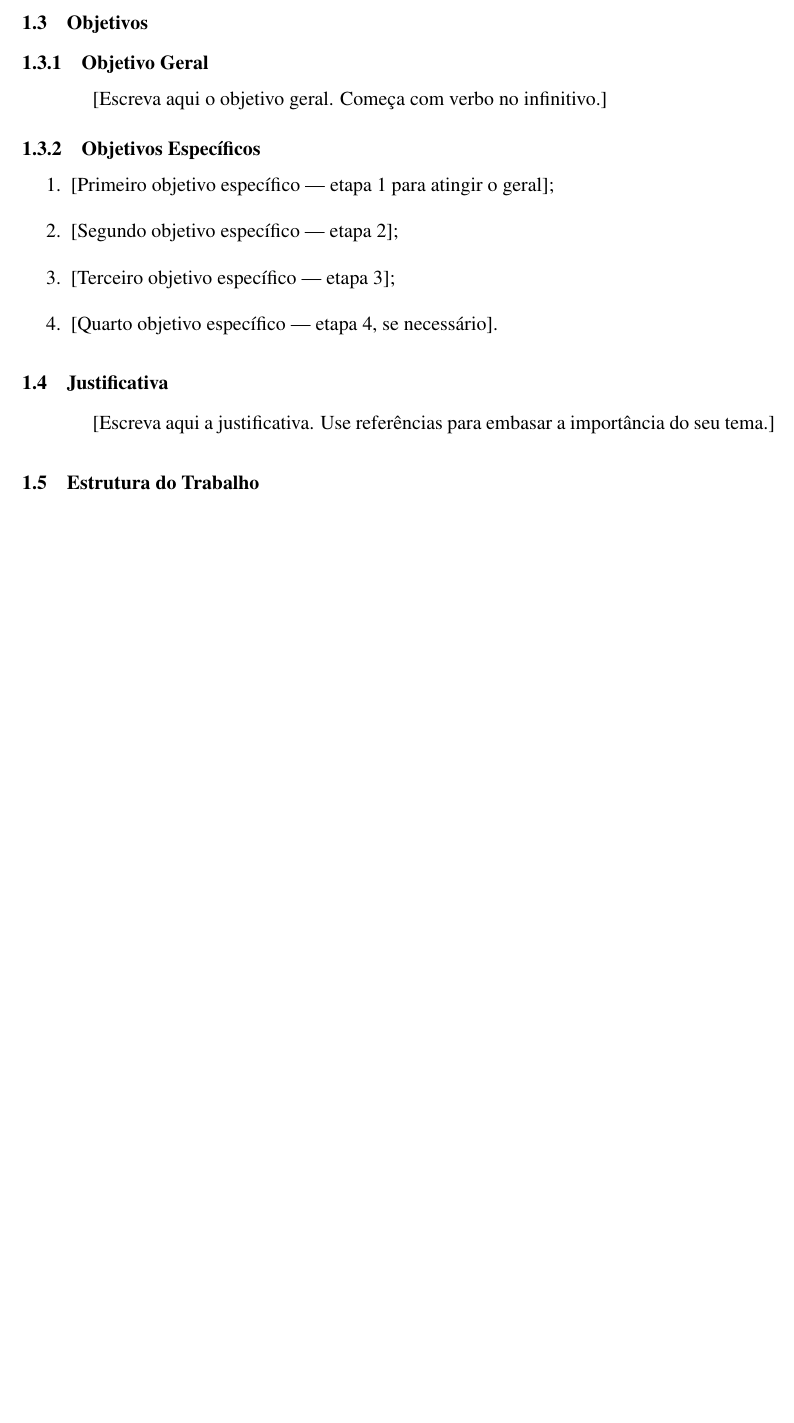
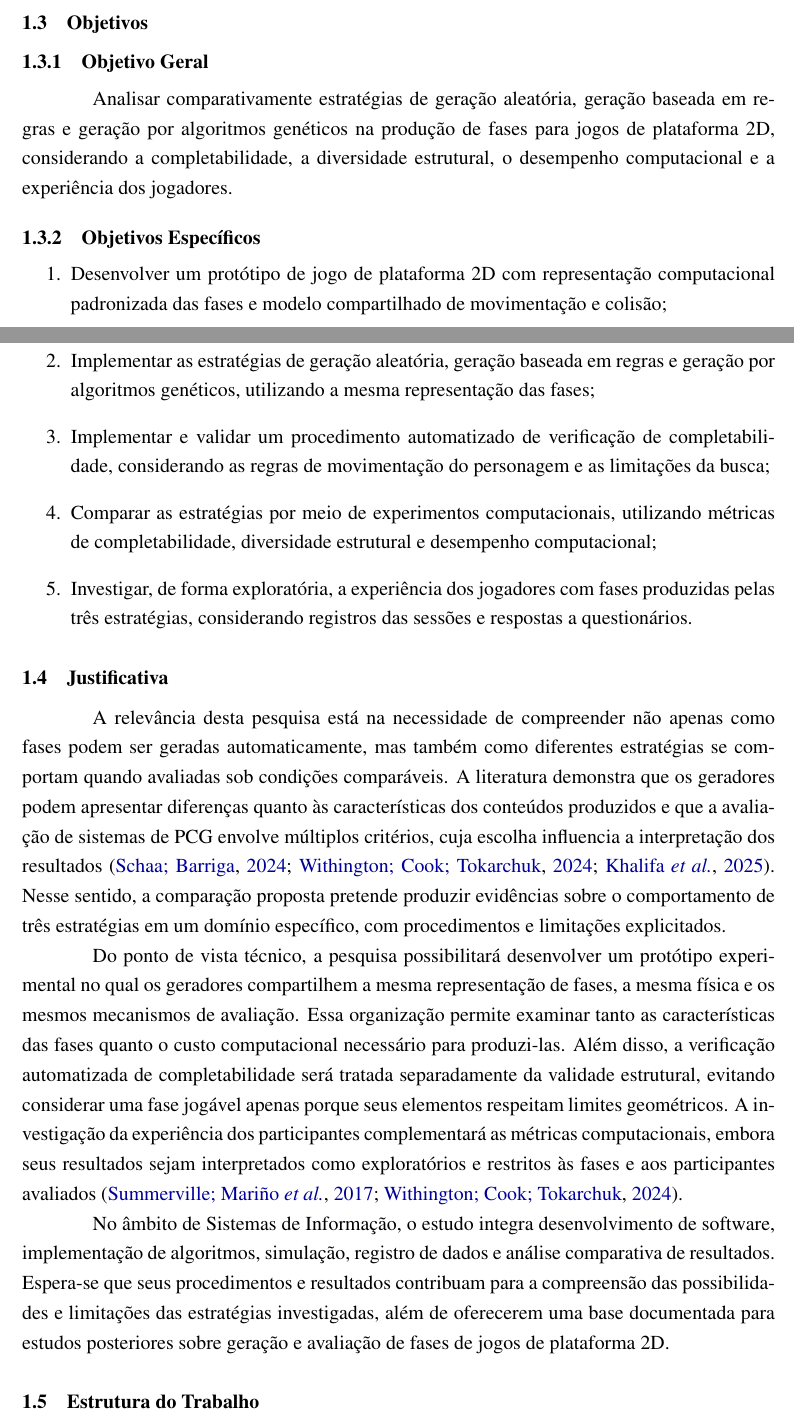
Before and after one commit to AndreGustavo15-Developer/tcc-pcg, a LaTeX document (main.tex, which reads secoes/1-introducao.tex): part of page 8 of 32 before the commit and two parts of pages 9 and 10 of 35 after it, the two joined at a grey line, cut so that both start at the same text, the shorter picture padded with empty space. Compiled offline with pdfLaTeX.

Commit message:
docs: add introduction section

```diff
--- a/secoes/1-introducao.tex
+++ b/secoes/1-introducao.tex
@@ -52,3 +80,7 @@ Diante do contexto apresentado, este trabalho busca responder à seguinte quest
+aleatória, geração baseada em regras e geração por algoritmos genéticos,
+aplicadas à criação de fases de jogos de plataforma 2D, quanto à
+completabilidade, à diversidade estrutural, ao desempenho computacional e
+à experiência dos jogadores?}
 
 % ----------------------------------------------------------
 % 1.3 OBJETIVOS
@@ -58,64 +90,65 @@ Diante do contexto apresentado, este trabalho busca responder à seguinte quest
 
 \subsection{Objetivo Geral}
 
-% %->  ESCREVA AQUI seu objetivo geral.
-%     Deve começar com verbo no infinitivo:
-%     Desenvolver / Analisar / Avaliar / Propor / Investigar
-%
-% Exemplo:
-% Desenvolver um sistema web para gerenciamento de filas em
-% postos de saúde do município de Tianguá-CE.
-
-[Escreva aqui o objetivo geral. Começa com verbo no infinitivo.]
-
+Analisar comparativamente estratégias de geração aleatória, geração baseada
+em regras e geração por algoritmos genéticos na produção de fases para jogos
+de plataforma 2D, considerando a completabilidade, a diversidade estrutural,
+o desempenho computacional e a experiência dos jogadores.
 
 \subsection{Objetivos Específicos}
 
-% %->  LISTE AQUI seus objetivos específicos (3 a 5 itens).
-%     Cada um deve ser uma etapa concreta para atingir o geral.
-%     Também começam com verbo no infinitivo.
-%
-% Exemplo:
-% \begin{enumerate}
-%   \item Levantar os requisitos funcionais e não funcionais
-%         junto aos usuários do sistema;
-%   \item Modelar a arquitetura do sistema usando diagramas UML;
-%   \item Implementar o sistema utilizando tecnologias web modernas;
-%   \item Avaliar a usabilidade por meio de testes com usuários reais.
-% \end{enumerate}
+\begin{enumerate}
+    \item Desenvolver um protótipo de jogo de plataforma 2D com representação
+    computacional padronizada das fases e modelo compartilhado de movimentação
+    e colisão;
 
-\begin{enumerate}
-    \item {[Primeiro objetivo específico — etapa 1 para atingir o geral]};
-    \item {[Segundo objetivo específico — etapa 2]};
-    \item {[Terceiro objetivo específico — etapa 3]};
-    \item {[Quarto objetivo específico — etapa 4, se necessário]}.
+    \item Implementar as estratégias de geração aleatória, geração baseada em
+    regras e geração por algoritmos genéticos, utilizando a mesma representação
+    das fases;
+
+    \item Implementar e validar um procedimento automatizado de verificação de
+    completabilidade, considerando as regras de movimentação do personagem e as
+    limitações da busca;
+
+    \item Comparar as estratégias por meio de experimentos computacionais,
+    utilizando métricas de completabilidade, diversidade estrutural e
+    desempenho computacional;
+
+    \item Investigar, de forma exploratória, a experiência dos jogadores com
+    fases produzidas pelas três estratégias, considerando registros das sessões
+    e respostas a questionários.
 \end{enumerate}
-
-
-% ----------------------------------------------------------
-% 1.4 JUSTIFICATIVA
-% Por que este trabalho é importante?
-% ----------------------------------------------------------
 
 \section{Justificativa}
 
-% %->  ESCREVA AQUI a justificativa do seu trabalho.
-%     Responda 3 perguntas:
-%     (a) Qual problema concreto este trabalho resolve?
-%     (b) Quem se beneficia com este trabalho?
-%     (c) Por que agora? Por que em SI?
-%
-%     Use dados e referências para sustentar seus argumentos.
-%     Tamanho sugerido: 1 a 2 parágrafos.
+A relevância desta pesquisa está na necessidade de compreender não apenas como
+fases podem ser geradas automaticamente, mas também como diferentes estratégias
+se comportam quando avaliadas sob condições comparáveis. A literatura demonstra
+que os geradores podem apresentar diferenças quanto às características dos
+conteúdos produzidos e que a avaliação de sistemas de PCG envolve múltiplos
+critérios, cuja escolha influencia a interpretação dos resultados
+\cite{SchaaBarriga2024,Withington2024,Khalifa2025}. Nesse sentido, a comparação
+proposta pretende produzir evidências sobre o comportamento de três estratégias
+em um domínio específico, com procedimentos e limitações explicitados.
 
-[Escreva aqui a justificativa. Use referências para embasar a importância do seu tema.]
+Do ponto de vista técnico, a pesquisa possibilitará desenvolver um protótipo
+experimental no qual os geradores compartilhem a mesma representação de fases,
+a mesma física e os mesmos mecanismos de avaliação. Essa organização permite
+examinar tanto as características das fases quanto o custo computacional
+necessário para produzi-las. Além disso, a verificação automatizada de
+completabilidade será tratada separadamente da validade estrutural, evitando
+considerar uma fase jogável apenas porque seus elementos respeitam limites
+geométricos. A investigação da experiência dos participantes complementará as
+métricas computacionais, embora seus resultados sejam interpretados como
+exploratórios e restritos às fases e aos participantes avaliados
+\cite{Summerville2017,Withington2024}.
 
-
-% ----------------------------------------------------------
-% 1.5 ESTRUTURA DO TRABALHO
-% Explica como o documento está organizado.
-% ✅ Preencha após finalizar todas as seções.
-% ----------------------------------------------------------
+No âmbito de Sistemas de Informação, o estudo integra desenvolvimento de
+software, implementação de algoritmos, simulação, registro de dados e análise
+comparativa de resultados. Espera-se que seus procedimentos e resultados
+contribuam para a compreensão das possibilidades e limitações das estratégias
+investigadas, além de oferecerem uma base documentada para estudos posteriores
+sobre geração e avaliação de fases de jogos de plataforma 2D.
 
 \section{Estrutura do Trabalho}
 
```
Also changed, not shown: secoes/1-introducao.tex (119 more changed lines).
